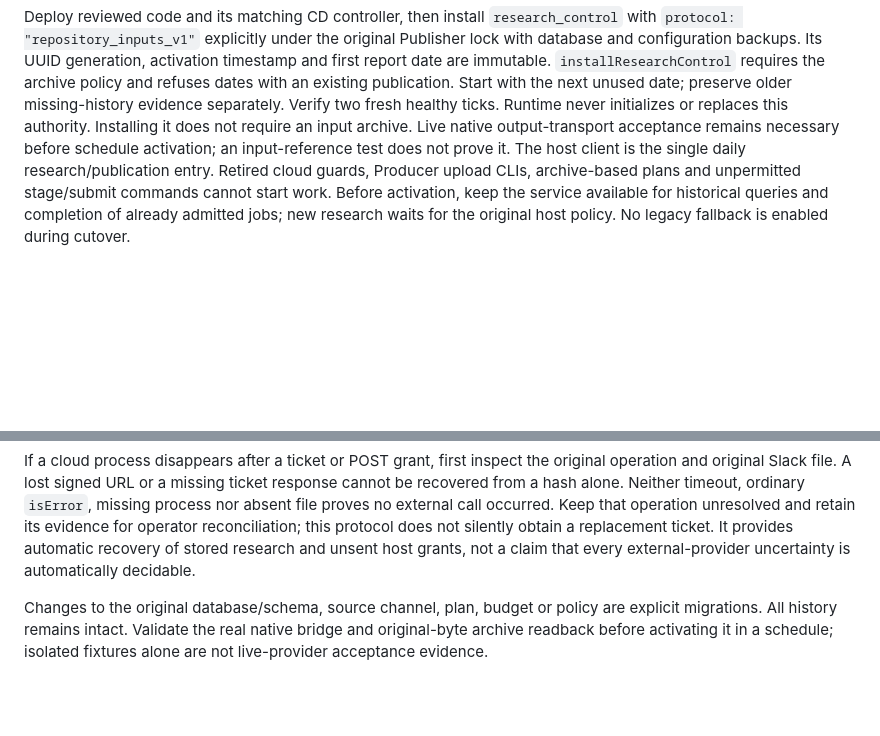
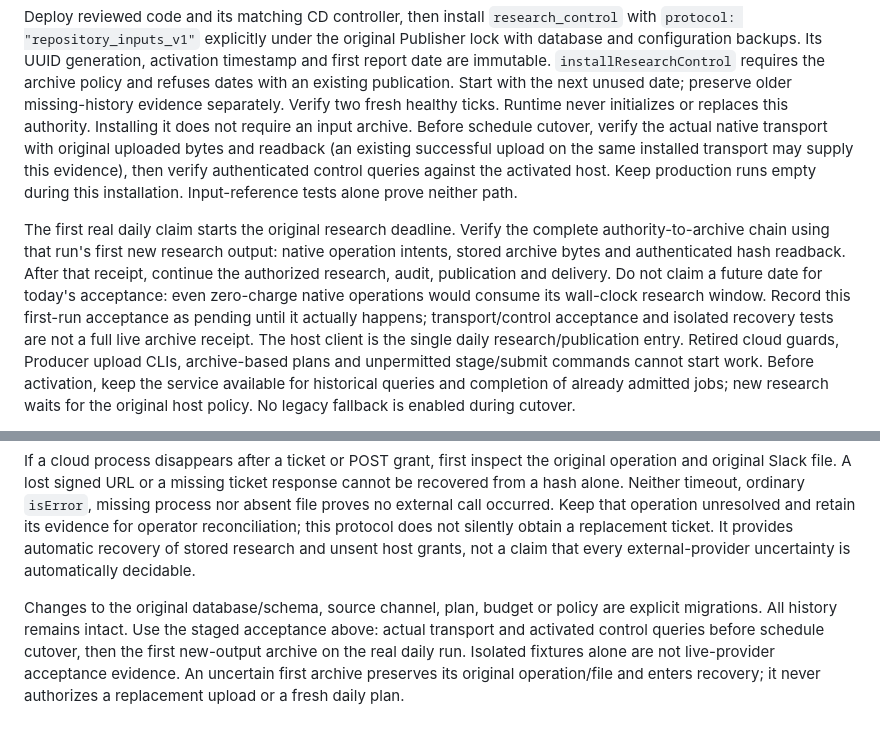
Before and after one commit to sfcloud-ai/ai-infra-reports, a Markdown page: docs/research-authority.md, 2 parts joined by grey strips. Drawn GitHub-style; blank space fills up the shorter version.

Commit message:
docs(research): separate bootstrap and daily acceptance

```diff
--- a/docs/research-authority.md
+++ b/docs/research-authority.md
@@ -14,8 +14,20 @@ report date are immutable. `installResearchControl` requires the archive policy
 and refuses dates with an existing publication. Start with the next unused date;
 preserve older missing-history evidence separately. Verify two fresh healthy
 ticks. Runtime never initializes or replaces this authority. Installing it does
-not require an input archive. Live native output-transport acceptance remains
-necessary before schedule activation; an input-reference test does not prove it.
+not require an input archive. Before schedule cutover, verify the actual native
+transport with original uploaded bytes and readback (an existing successful
+upload on the same installed transport may supply this evidence), then verify
+authenticated control queries against the activated host. Keep production runs
+empty during this installation. Input-reference tests alone prove neither path.
+
+The first real daily claim starts the original research deadline. Verify the
+complete authority-to-archive chain using that run's first new research output:
+native operation intents, stored archive bytes and authenticated hash readback.
+After that receipt, continue the authorized research, audit, publication and
+delivery. Do not claim a future date for today's acceptance: even zero-charge
+native operations would consume its wall-clock research window. Record this
+first-run acceptance as pending until it actually happens; transport/control
+acceptance and isolated recovery tests are not a full live archive receipt.
 The host client is the single daily research/publication entry. Retired cloud
 guards, Producer upload CLIs, archive-based plans and unpermitted stage/submit
 commands cannot start work. Before activation, keep the service available for
@@ -284,6 +296,9 @@ It provides automatic recovery of stored research and unsent host grants, not a
 claim that every external-provider uncertainty is automatically decidable.
 
 Changes to the original database/schema, source channel, plan, budget or policy
-are explicit migrations. All history remains intact. Validate the real native
-bridge and original-byte archive readback before activating it in a schedule;
-isolated fixtures alone are not live-provider acceptance evidence.
+are explicit migrations. All history remains intact. Use the staged acceptance
+above: actual transport and activated control queries before schedule cutover,
+then the first new-output archive on the real daily run. Isolated fixtures alone
+are not live-provider acceptance evidence. An uncertain first archive preserves
+its original operation/file and enters recovery; it never authorizes a replacement
+upload or a fresh daily plan.
```
